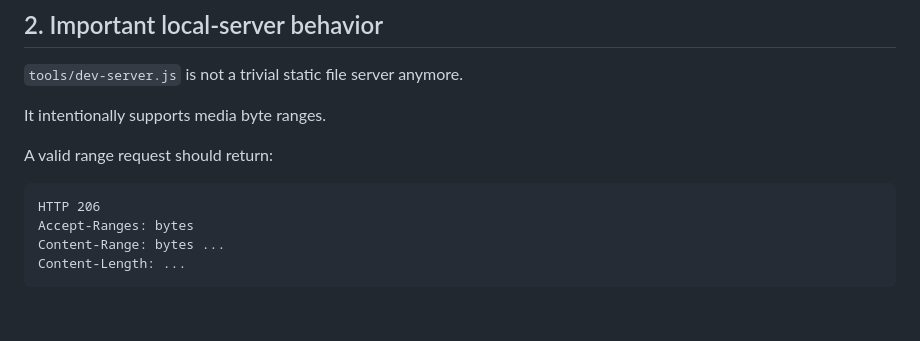
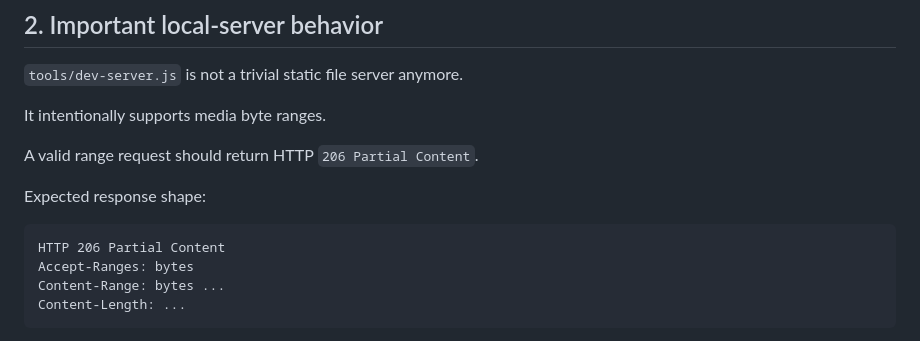
Before and after one commit to LirazShay/audio-library, a Markdown page: docs/14-testing-troubleshooting.md, the part around the change. Drawn GitHub-style; blank space fills up the shorter version.

Commit message:
docs: make media range response explicit

````diff
--- a/docs/14-testing-troubleshooting.md
+++ b/docs/14-testing-troubleshooting.md
@@ -32,10 +32,12 @@ tools\local-check.cmd
 
 It intentionally supports media byte ranges.
 
-A valid range request should return:
+A valid range request should return HTTP `206 Partial Content`.
+
+Expected response shape:
 
 ```text
-HTTP 206
+HTTP 206 Partial Content
 Accept-Ranges: bytes
 Content-Range: bytes ...
 Content-Length: ...
````
